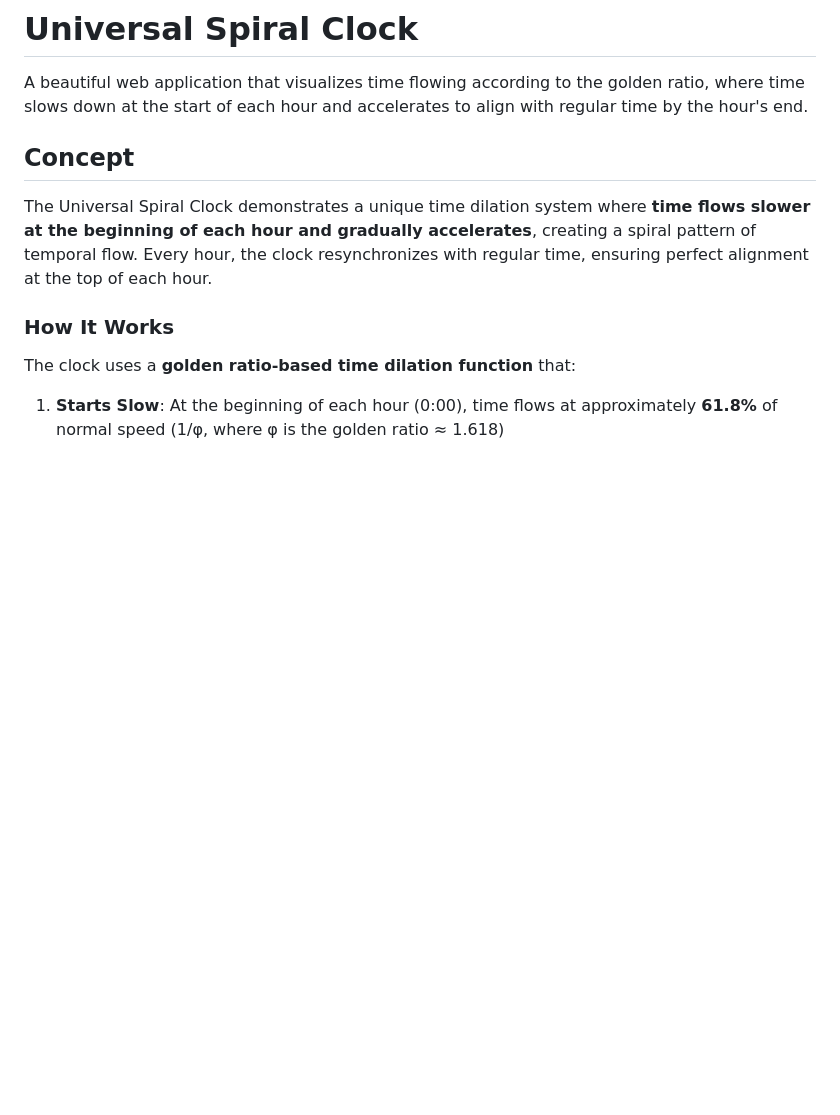
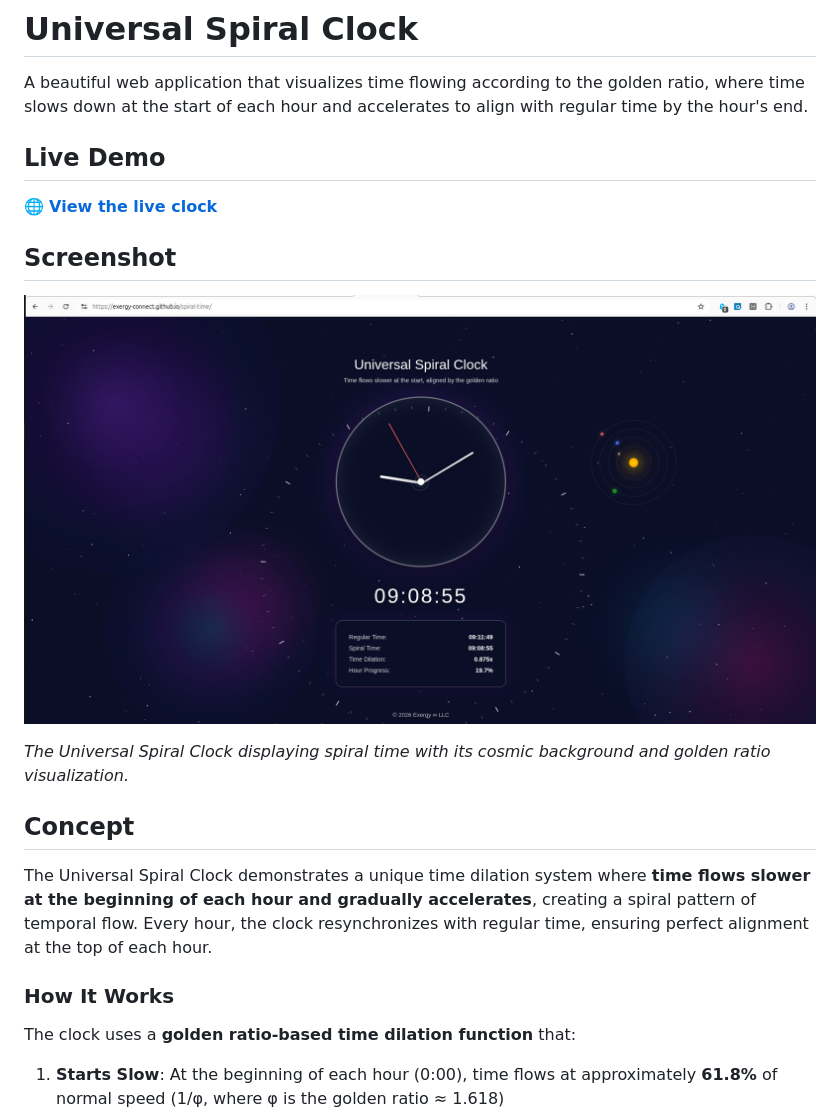
Before and after one commit to exergy-connect/spiral-time, a Markdown page: README.md, the part around the change. GitHub-like rendering; pictures changed too: screenshot.png (added); blank space fills up the shorter version.

Commit message:
Add live demo link and screenshot to README

```diff
--- a/README.md
+++ b/README.md
@@ -1,6 +1,16 @@
 # Universal Spiral Clock
 
 A beautiful web application that visualizes time flowing according to the golden ratio, where time slows down at the start of each hour and accelerates to align with regular time by the hour's end.
+
+## Live Demo
+
+🌐 **[View the live clock](https://exergy-connect.github.io/spiral-time/)**
+
+## Screenshot
+
+![Universal Spiral Clock](screenshot.png)
+
+*The Universal Spiral Clock displaying spiral time with its cosmic background and golden ratio visualization.*
 
 ## Concept
 
```
